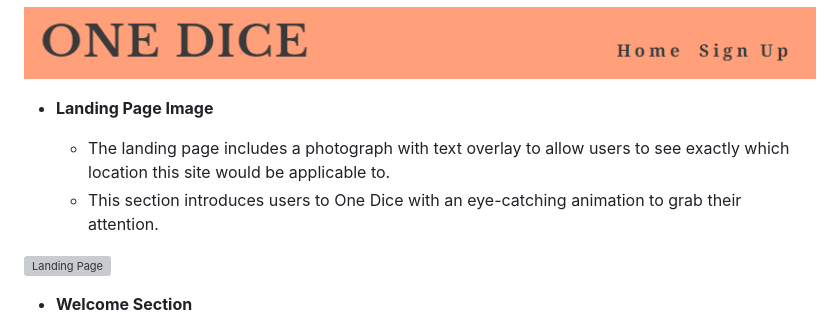
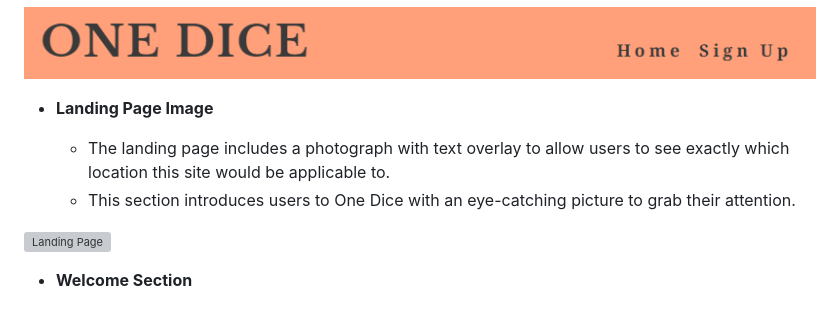
Before and after one commit to Pumpkinpoem/Dice, a Markdown page: README.md, the part around the change. Rendered like a GitHub page; grey boxes are pictures that could not be loaded.

Commit message:
fixed readme typo

```diff
--- a/README.md
+++ b/README.md
@@ -20,7 +20,7 @@ In this section, you should go over the different parts of your project and desc
 - __Landing Page Image__
 
   - The landing page includes a photograph with text overlay to allow users to see exactly which location this site would be applicable to.
-  - This section introduces users to One Dice with an eye-catching animation to grab their attention.
+  - This section introduces users to One Dice with an eye-catching picture to grab their attention.
 
 ![Landing Page](assets/images/readme/landingpage.PNG)
 
```
